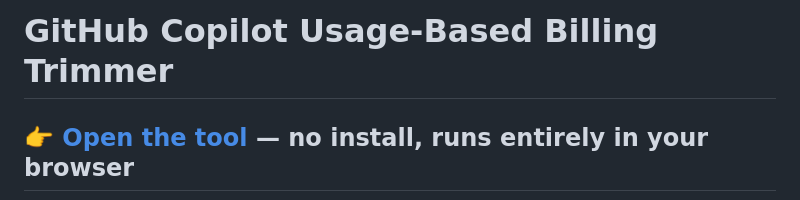
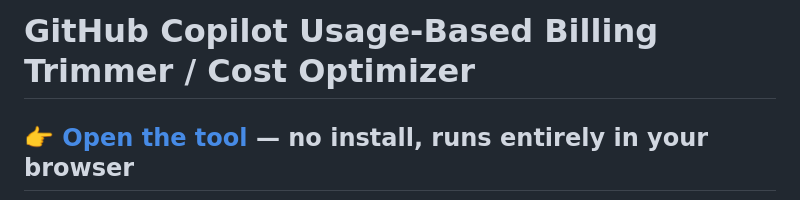
Before and after one commit to ericphamhoangdev/github-copilot-usage-based-billing-trimmer, a Markdown page: README.md, the part around the change. Drawn GitHub-style.

Commit message:
Revise title for cost optimization tool
Updated project title and clarified tool purpose.

```diff
--- a/README.md
+++ b/README.md
@@ -1,4 +1,4 @@
-# GitHub Copilot Usage-Based Billing Trimmer
+# GitHub Copilot Usage-Based Billing Trimmer / Cost Optimizer
 
 ## 👉 [Open the tool](https://ericphamhoangdev.github.io/github-copilot-usage-based-billing-trimmer/) — no install, runs entirely in your browser
 
```
